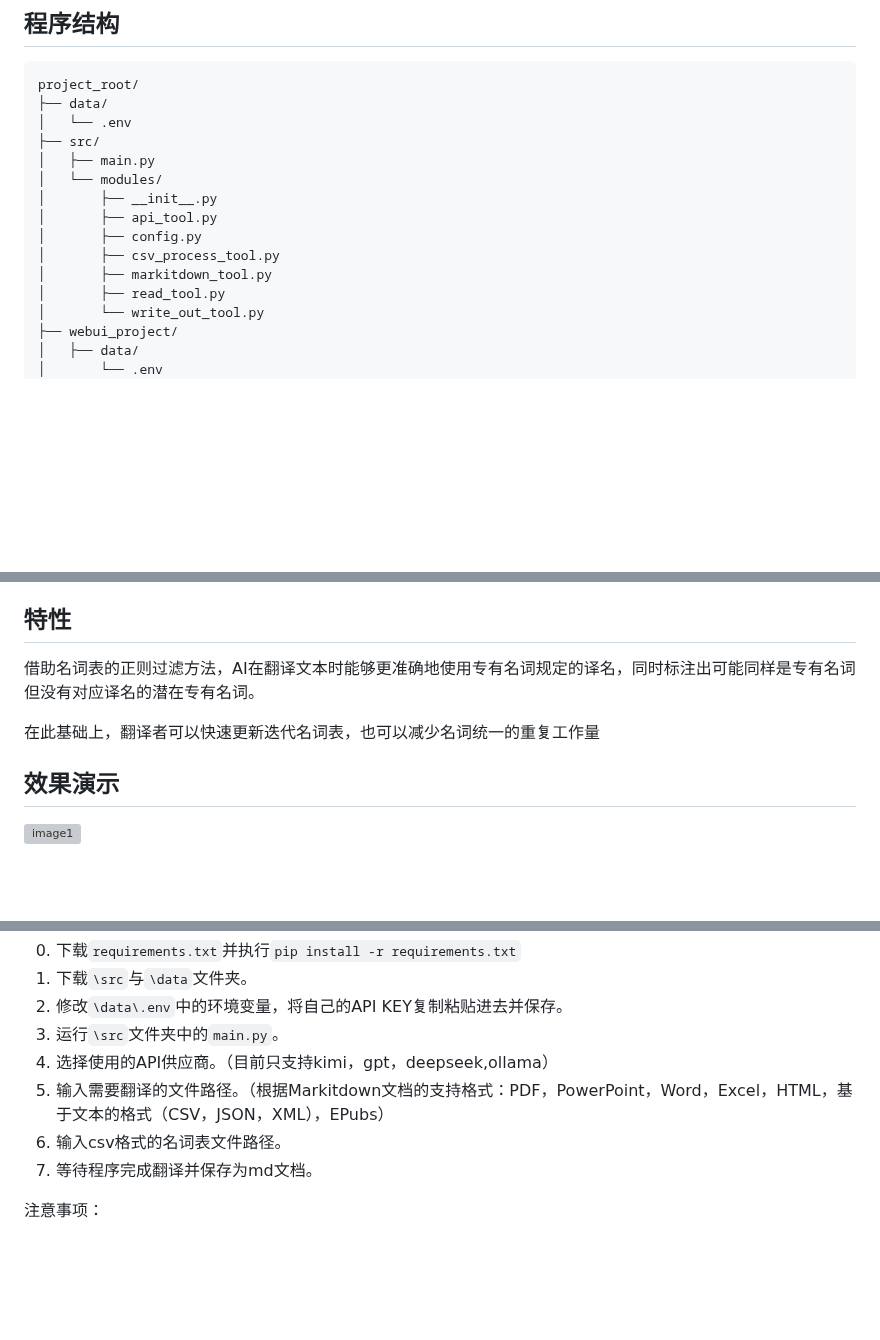
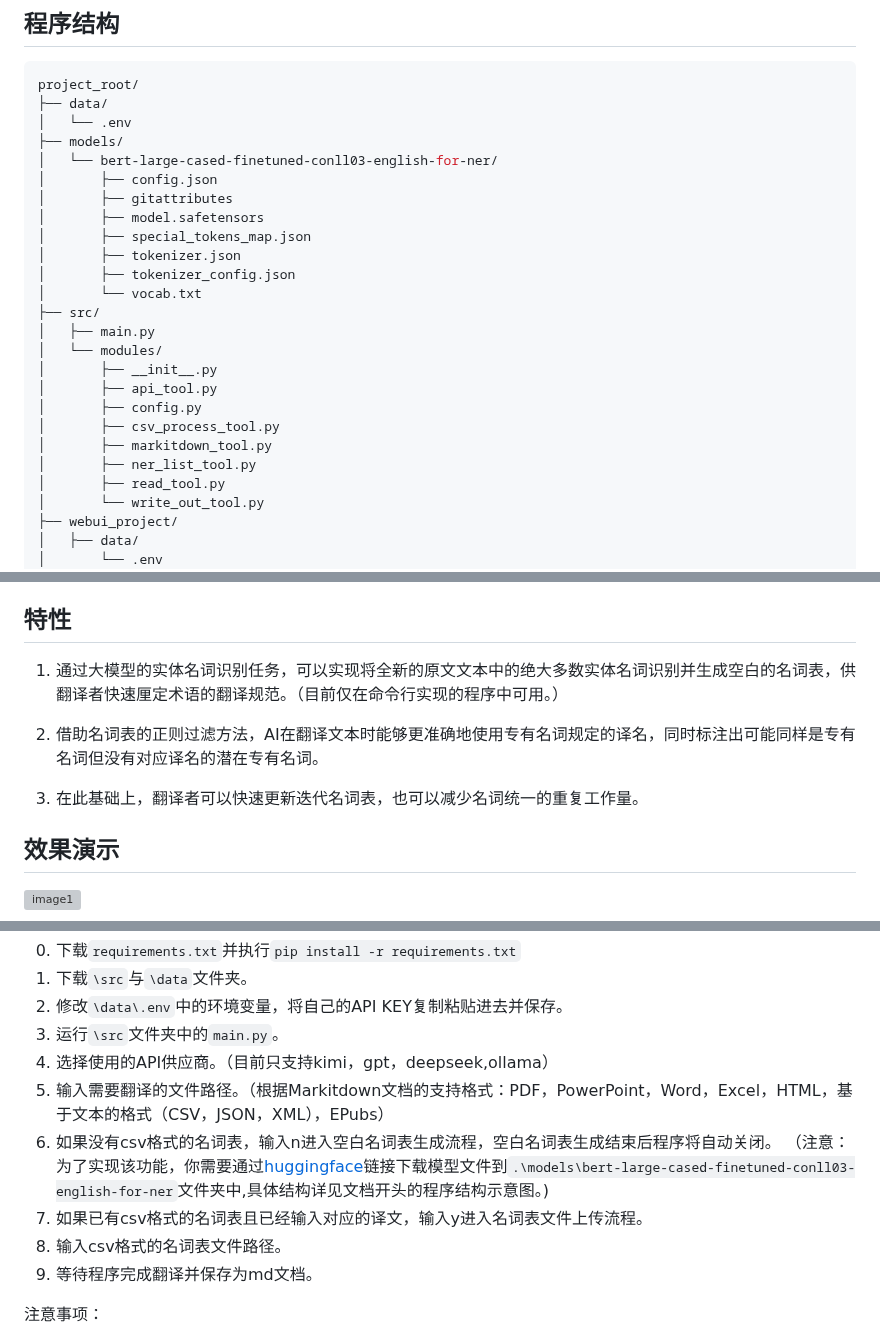
Before and after one commit to chaosen315/AIwork4translator, a Markdown page: README.md, 3 parts joined by grey strips. GitHub-like rendering; blank space fills up the shorter version; grey boxes are pictures that could not be loaded.

```diff
--- a/README.md
+++ b/README.md
@@ -10,6 +10,15 @@ Precise AI translation method with noun comparison list.
 project_root/
 ├── data/
 │   └── .env
+├── models/
+│   └── bert-large-cased-finetuned-conll03-english-for-ner/
+│       ├── config.json
+│       ├── gitattributes
+│       ├── model.safetensors
+│       ├── special_tokens_map.json
+│       ├── tokenizer.json
+│       ├── tokenizer_config.json
+│       └── vocab.txt
 ├── src/
 │   ├── main.py
 │   └── modules/
@@ -18,6 +27,7 @@ project_root/
 │       ├── config.py
 │       ├── csv_process_tool.py
 │       ├── markitdown_tool.py
+│       ├── ner_list_tool.py
 │       ├── read_tool.py
 │       └── write_out_tool.py
 ├── webui_project/
@@ -54,9 +64,11 @@ project_root/
 
 ## 特性
 
-借助名词表的正则过滤方法，AI在翻译文本时能够更准确地使用专有名词规定的译名，同时标注出可能同样是专有名词但没有对应译名的潜在专有名词。
+1. 通过大模型的实体名词识别任务，可以实现将全新的原文文本中的绝大多数实体名词识别并生成空白的名词表，供翻译者快速厘定术语的翻译规范。（目前仅在命令行实现的程序中可用。）
 
-在此基础上，翻译者可以快速更新迭代名词表，也可以减少名词统一的重复工作量
+2. 借助名词表的正则过滤方法，AI在翻译文本时能够更准确地使用专有名词规定的译名，同时标注出可能同样是专有名词但没有对应译名的潜在专有名词。
+
+3. 在此基础上，翻译者可以快速更新迭代名词表，也可以减少名词统一的重复工作量。
 
 ## 效果演示
 
@@ -78,8 +90,11 @@ Python:3.10-3.13
 3. 运行`\src`文件夹中的`main.py`。
 4. 选择使用的API供应商。（目前只支持kimi，gpt，deepseek,ollama）
 5. 输入需要翻译的文件路径。（根据Markitdown文档的支持格式：PDF，PowerPoint，Word，Excel，HTML，基于文本的格式（CSV，JSON，XML），EPubs）
-6. 输入csv格式的名词表文件路径。
-7. 等待程序完成翻译并保存为md文档。
+6. 如果没有csv格式的名词表，输入n进入空白名词表生成流程，空白名词表生成结束后程序将自动关闭。
+（注意：为了实现该功能，你需要通过[huggingface](https://huggingface.co/chaosen/bert-large-cased-finetuned-conll03-english-for-ner)链接下载模型文件到`.\models\bert-large-cased-finetuned-conll03-english-for-ner`文件夹中,具体结构详见文档开头的程序结构示意图。)
+8. 如果已有csv格式的名词表且已经输入对应的译文，输入y进入名词表文件上传流程。
+9. 输入csv格式的名词表文件路径。
+10. 等待程序完成翻译并保存为md文档。
 
 注意事项：
 
```
